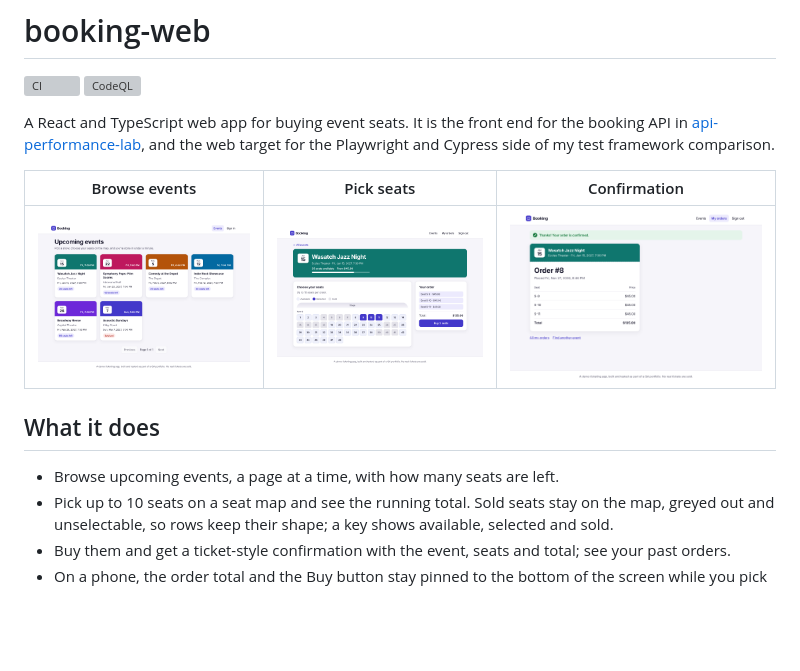
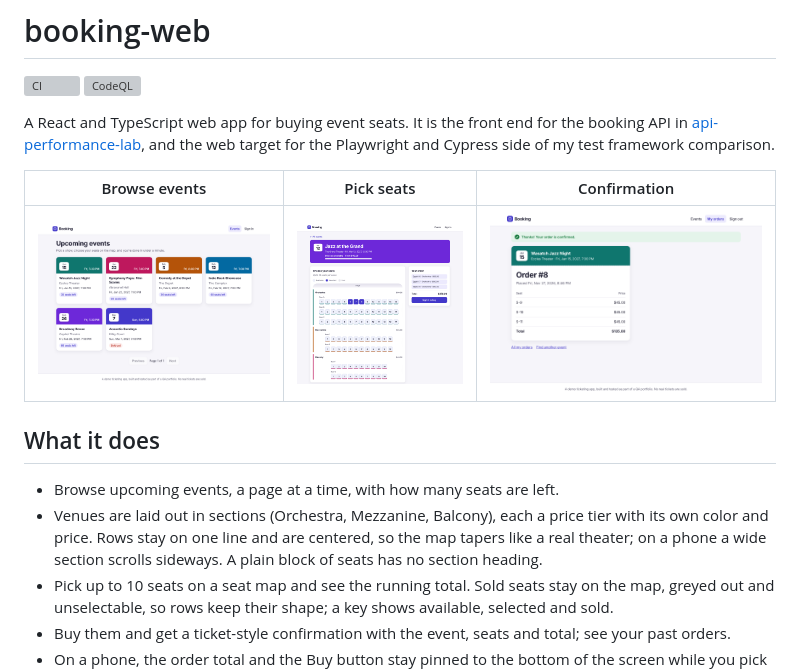
Before and after one commit to Kurtis-H/booking-web, a Markdown page: README.md, the part around one of its changes. GitHub-like rendering; pictures changed too: docs/seat-map.png; blank space fills up the shorter version; grey boxes are pictures that could not be loaded.

```diff
--- a/README.md
+++ b/README.md
@@ -12,6 +12,7 @@ A React and TypeScript web app for buying event seats. It is the front end for t
 ## What it does
 
 * Browse upcoming events, a page at a time, with how many seats are left.
+* Venues are laid out in sections (Orchestra, Mezzanine, Balcony), each a price tier with its own color and price. Rows stay on one line and are centered, so the map tapers like a real theater; on a phone a wide section scrolls sideways. A plain block of seats has no section heading.
 * Pick up to 10 seats on a seat map and see the running total. Sold seats stay on the map, greyed out and unselectable, so rows keep their shape; a key shows available, selected and sold.
 * Buy them and get a ticket-style confirmation with the event, seats and total; see your past orders.
 * On a phone, the order total and the Buy button stay pinned to the bottom of the screen while you pick seats.
```
Also changed, not shown: other parts of README.md (+1 -1 lines), 10 other files.
